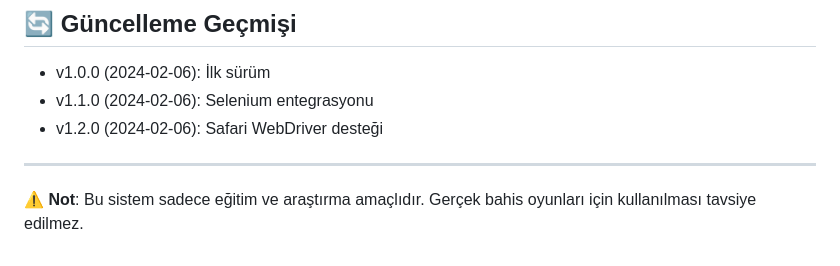
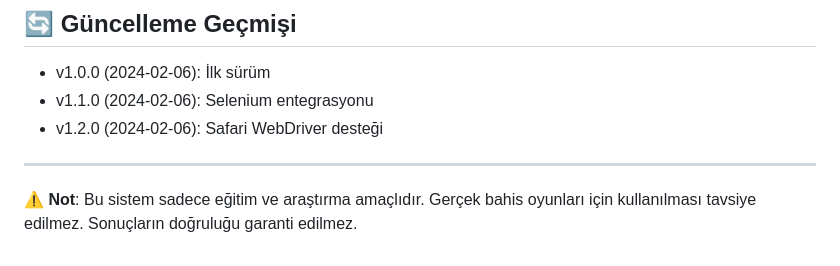
Before and after one commit to fatihbozdag/Ganyan, a Markdown page: README.md, the part around the change. Drawn GitHub-style.

```diff
--- a/README.md
+++ b/README.md
@@ -163,4 +163,4 @@ Bu projeye katkıda bulunan herkese teşekkürler.
 - v1.2.0 (2024-02-06): Safari WebDriver desteği
 
 ---
-⚠️ **Not**: Bu sistem sadece eğitim ve araştırma amaçlıdır. Gerçek bahis oyunları için kullanılması tavsiye edilmez.
+⚠️ **Not**: Bu sistem sadece eğitim ve araştırma amaçlıdır. Gerçek bahis oyunları için kullanılması tavsiye edilmez. Sonuçların doğruluğu garanti edilmez.
```
